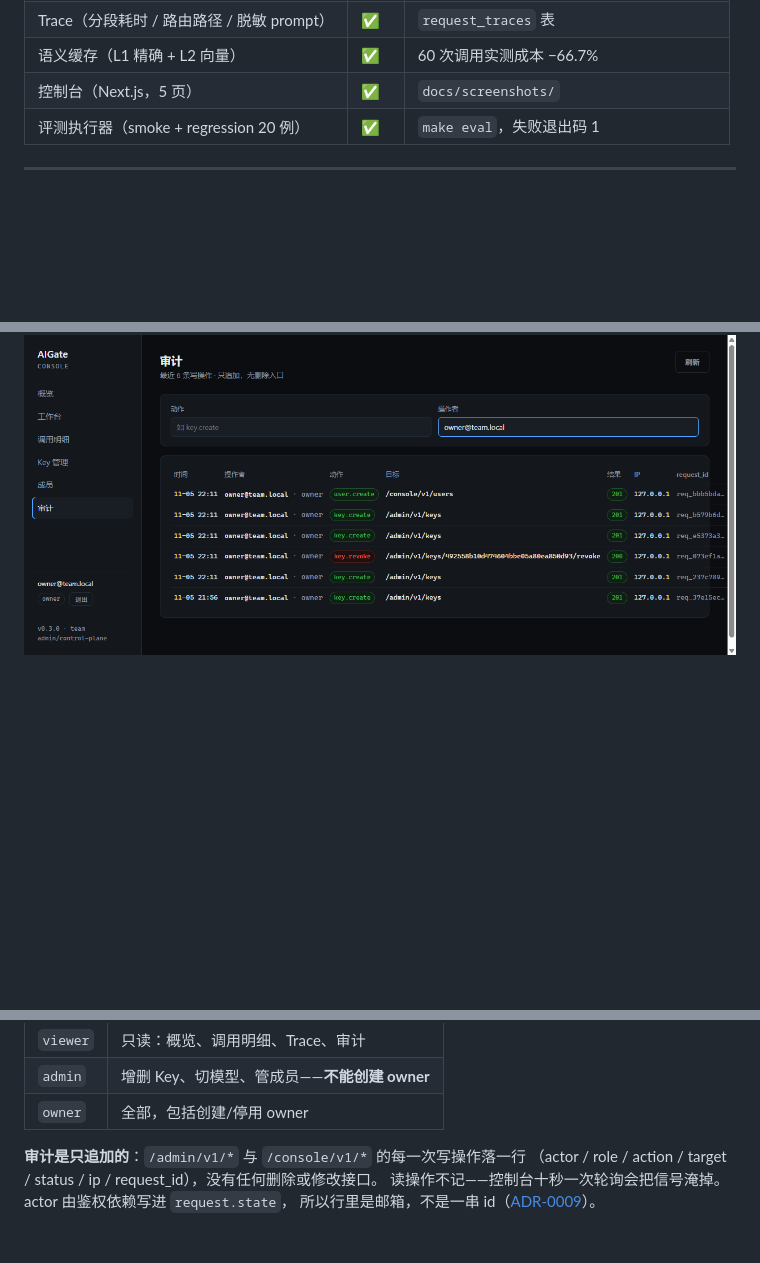
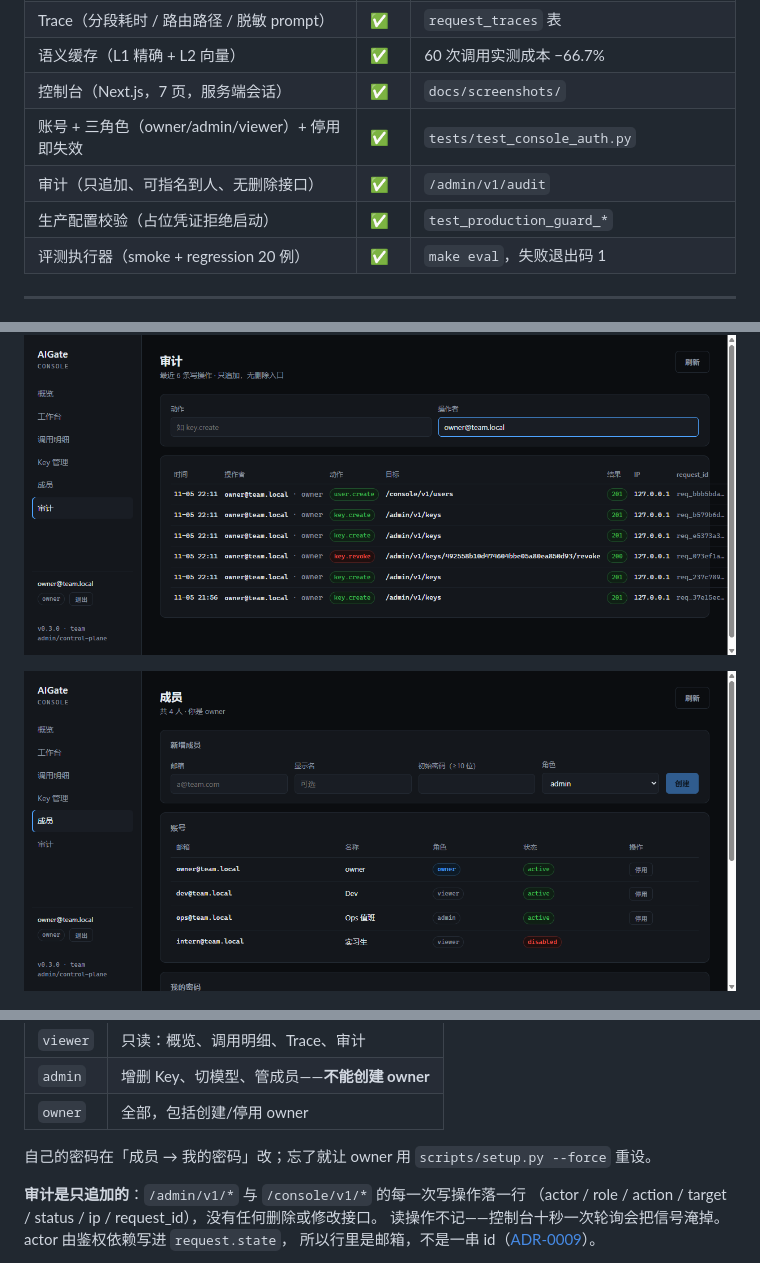
Before and after one commit to Wind-fat/aigate, a Markdown page: README.md, 3 parts joined by grey strips. Drawn GitHub-style; pictures changed too: docs/screenshots/members.png (added); blank space fills up the shorter version.

```diff
--- a/README.md
+++ b/README.md
@@ -27,7 +27,10 @@
 | Decimal 记账（批量异步 + 崩溃可恢复） | ✅ | `tests/test_metering_{writer,spool}.py` |
 | Trace（分段耗时 / 路由路径 / 脱敏 prompt） | ✅ | `request_traces` 表 |
 | 语义缓存（L1 精确 + L2 向量） | ✅ | 60 次调用实测成本 −66.7% |
-| 控制台（Next.js，5 页） | ✅ | `docs/screenshots/` |
+| 控制台（Next.js，7 页，服务端会话） | ✅ | `docs/screenshots/` |
+| 账号 + 三角色（owner/admin/viewer）+ 停用即失效 | ✅ | `tests/test_console_auth.py` |
+| 审计（只追加、可指名到人、无删除接口） | ✅ | `/admin/v1/audit` |
+| 生产配置校验（占位凭证拒绝启动） | ✅ | `test_production_guard_*` |
 | 评测执行器（smoke + regression 20 例） | ✅ | `make eval`，失败退出码 1 |
 
 ---
@@ -221,6 +224,8 @@ uv run python tests/load/loadtest.py --base http://127.0.0.1:8080 --key $KEY \
 
 ![审计](docs/screenshots/audit.png)
 
+![成员](docs/screenshots/members.png)
+
 ![登录](docs/screenshots/login.png)
 
 启动（网关需先在 8080 运行）：
@@ -242,6 +247,8 @@ token（给脚本用）。
 | `viewer` | 只读：概览、调用明细、Trace、审计 |
 | `admin` | 增删 Key、切模型、管成员——**不能创建 owner** |
 | `owner` | 全部，包括创建/停用 owner |
+
+自己的密码在「成员 → 我的密码」改；忘了就让 owner 用 `scripts/setup.py --force` 重设。
 
 **审计是只追加的**：`/admin/v1/*` 与 `/console/v1/*` 的每一次写操作落一行
 （actor / role / action / target / status / ip / request_id），没有任何删除或修改接口。
```
Also changed, not shown: docs/runbook.md (+86 -0 lines), 5 other files.
